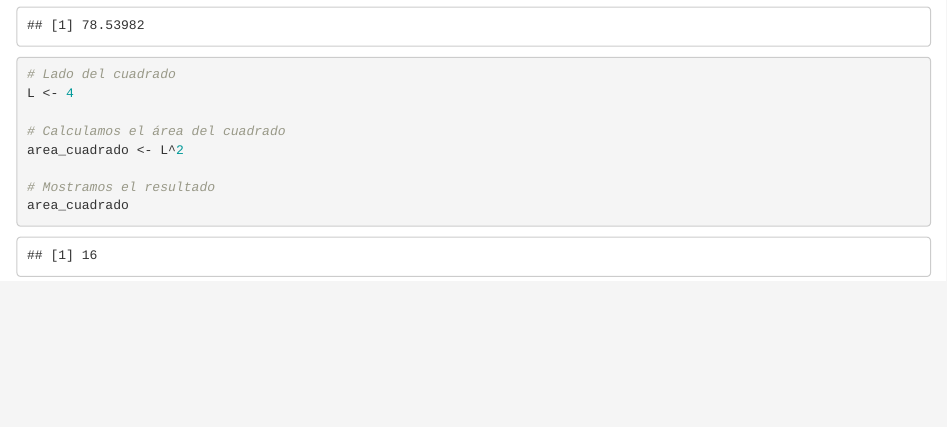
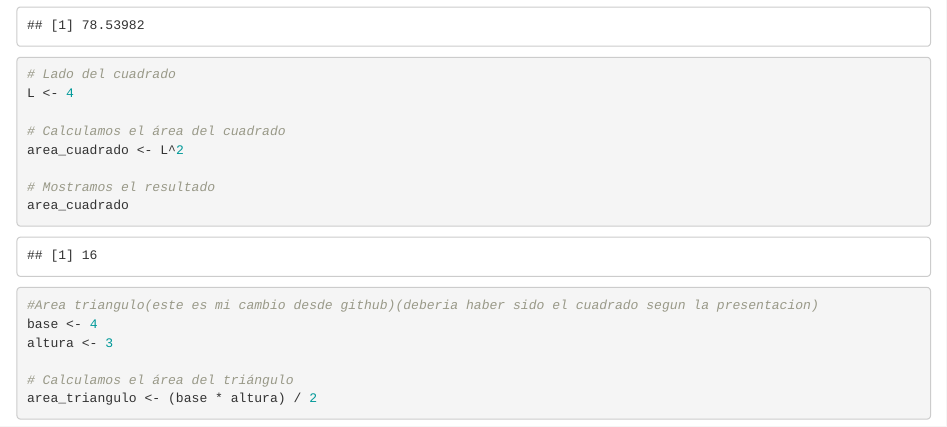
Before and after one commit to joranca2/EjemploControlVersiones-, an R Markdown document (Areas.Rmd): the page in a window 1100 px wide, from 500 px down. Rendered offline with R 4.5, knitr and Pandoc, with nearby package versions.

Commit message:
Update Areas.Rmd
Añado area triangulo

````diff
--- a/Areas.Rmd
+++ b/Areas.Rmd
@@ -40,3 +40,10 @@ area_cuadrado <- L^2
 
 # Mostramos el resultado
 area_cuadrado
+```{r}
+#Area triangulo(este es mi cambio desde github)(deberia haber sido el cuadrado segun la presentacion)
+base <- 4
+altura <- 3
+
+# Calculamos el área del triángulo
+area_triangulo <- (base * altura) / 2
````
